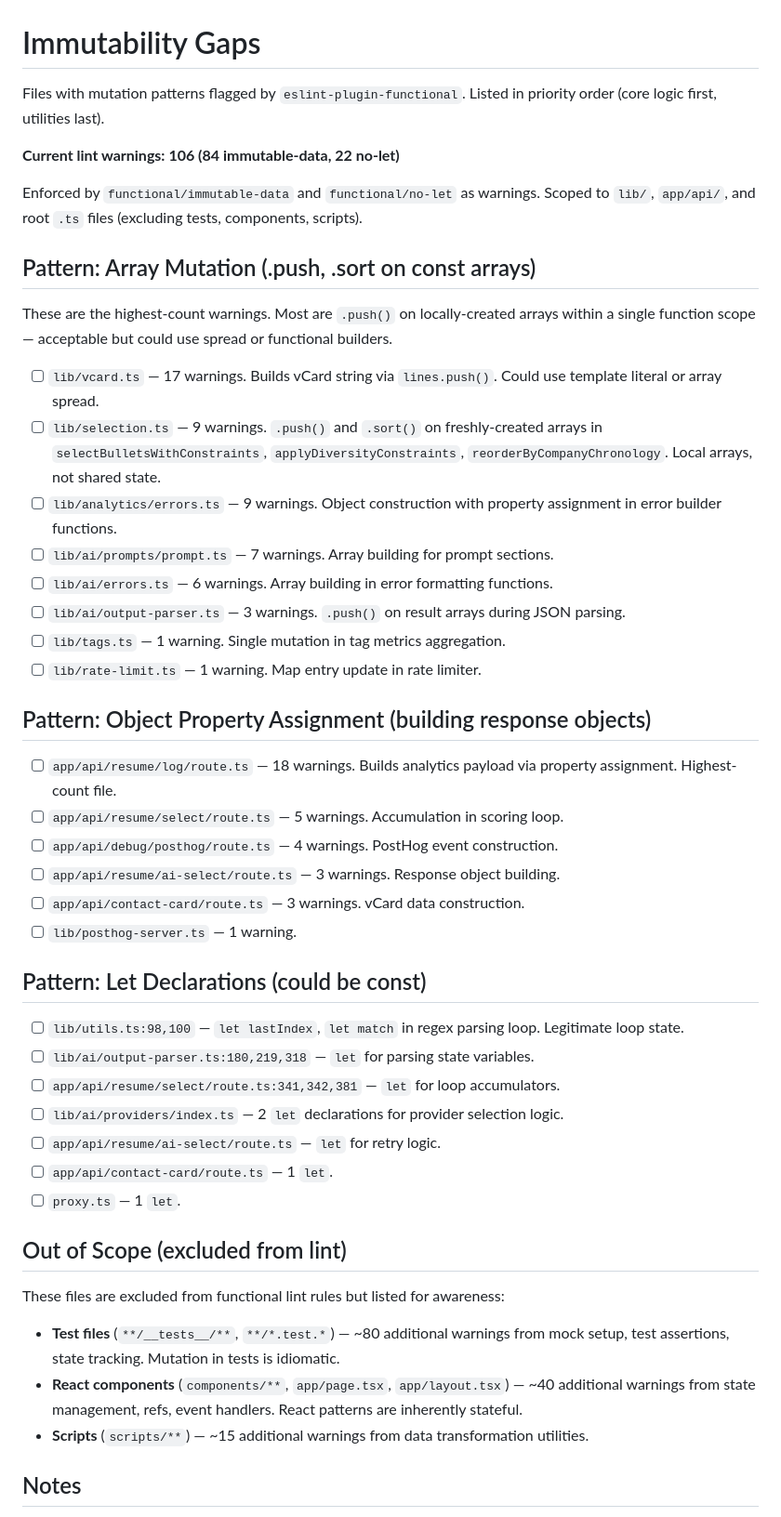
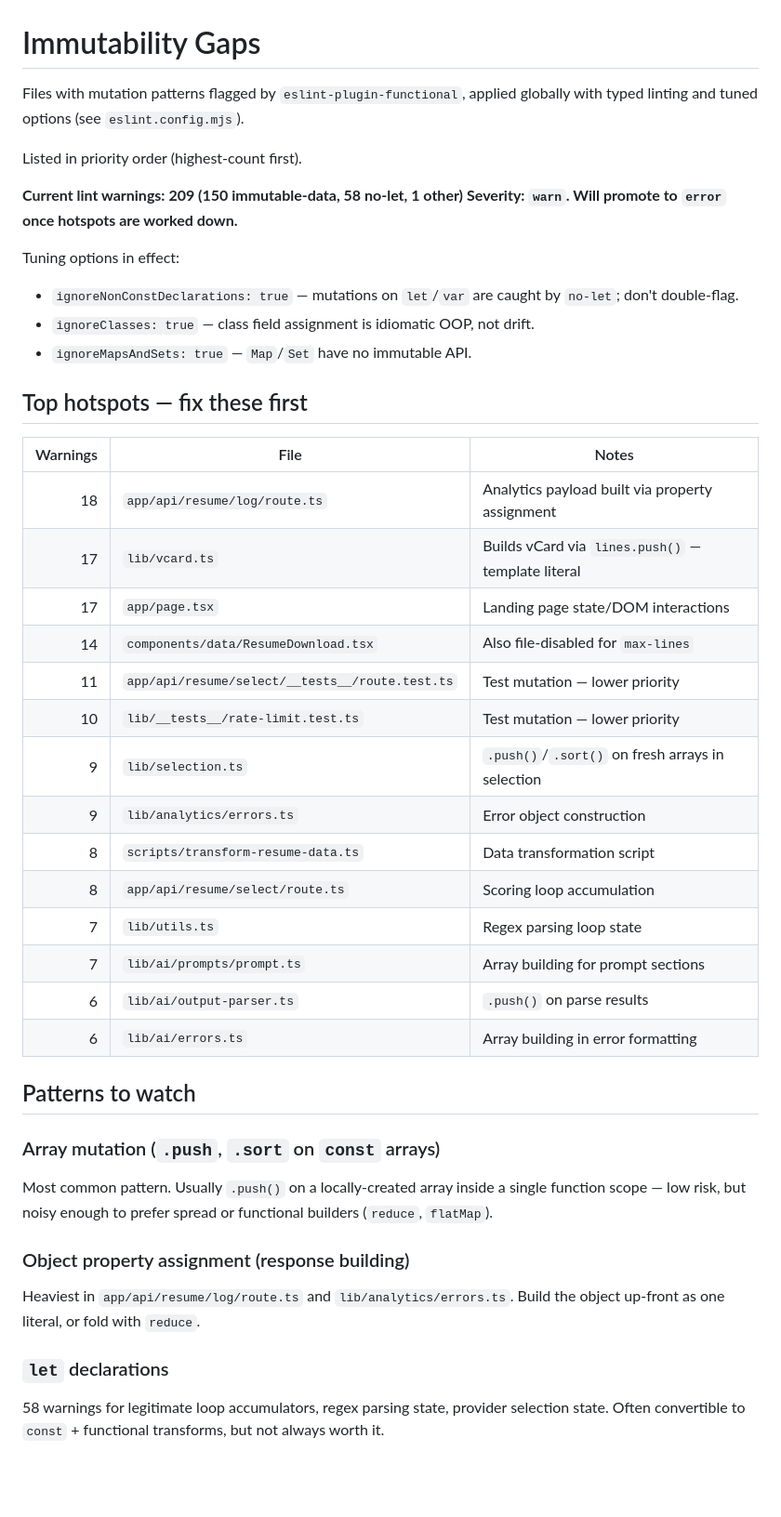
Before and after one commit to olliegilbey/resumate, a Markdown page: docs/IMMUTABILITY_GAPS.md, the part around one of its changes. Shown at 93% size. GitHub-like rendering; blank space fills up the shorter version.

```diff
--- a/docs/IMMUTABILITY_GAPS.md
+++ b/docs/IMMUTABILITY_GAPS.md
@@ -1,53 +1,55 @@
 # Immutability Gaps
 
-Files with mutation patterns flagged by `eslint-plugin-functional`.
-Listed in priority order (core logic first, utilities last).
+Files with mutation patterns flagged by `eslint-plugin-functional`, applied
+globally with typed linting and tuned options (see `eslint.config.mjs`).
 
-**Current lint warnings: 106 (84 immutable-data, 22 no-let)**
+Listed in priority order (highest-count first).
 
-Enforced by `functional/immutable-data` and `functional/no-let` as warnings.
-Scoped to `lib/`, `app/api/`, and root `.ts` files (excluding tests, components, scripts).
+**Current lint warnings: 209 (150 immutable-data, 58 no-let, 1 other)**
+**Severity: `warn`. Will promote to `error` once hotspots are worked down.**
 
-## Pattern: Array Mutation (.push, .sort on const arrays)
+Tuning options in effect:
 
-These are the highest-count warnings. Most are `.push()` on locally-created arrays
-within a single function scope — acceptable but could use spread or functional builders.
+- `ignoreNonConstDeclarations: true` — mutations on `let`/`var` are caught by
+  `no-let`; don't double-flag.
+- `ignoreClasses: true` — class field assignment is idiomatic OOP, not drift.
+- `ignoreMapsAndSets: true` — `Map`/`Set` have no immutable API.
 
-- [ ] `lib/vcard.ts` — 17 warnings. Builds vCard string via `lines.push()`. Could use template literal or array spread.
-- [ ] `lib/selection.ts` — 9 warnings. `.push()` and `.sort()` on freshly-created arrays in `selectBulletsWithConstraints`, `applyDiversityConstraints`, `reorderByCompanyChronology`. Local arrays, not shared state.
-- [ ] `lib/analytics/errors.ts` — 9 warnings. Object construction with property assignment in error builder functions.
-- [ ] `lib/ai/prompts/prompt.ts` — 7 warnings. Array building for prompt sections.
-- [ ] `lib/ai/errors.ts` — 6 warnings. Array building in error formatting functions.
-- [ ] `lib/ai/output-parser.ts` — 3 warnings. `.push()` on result arrays during JSON parsing.
-- [ ] `lib/tags.ts` — 1 warning. Single mutation in tag metrics aggregation.
-- [ ] `lib/rate-limit.ts` — 1 warning. Map entry update in rate limiter.
+## Top hotspots — fix these first
 
-## Pattern: Object Property Assignment (building response objects)
+| Warnings | File                                            | Notes                                              |
+| -------: | ----------------------------------------------- | -------------------------------------------------- |
+|       18 | `app/api/resume/log/route.ts`                   | Analytics payload built via property assignment    |
+|       17 | `lib/vcard.ts`                                  | Builds vCard via `lines.push()` — template literal |
+|       17 | `app/page.tsx`                                  | Landing page state/DOM interactions                |
+|       14 | `components/data/ResumeDownload.tsx`            | Also file-disabled for `max-lines`                 |
+|       11 | `app/api/resume/select/__tests__/route.test.ts` | Test mutation — lower priority                     |
+|       10 | `lib/__tests__/rate-limit.test.ts`              | Test mutation — lower priority                     |
+|        9 | `lib/selection.ts`                              | `.push()`/`.sort()` on fresh arrays in selection   |
+|        9 | `lib/analytics/errors.ts`                       | Error object construction                          |
+|        8 | `scripts/transform-resume-data.ts`              | Data transformation script                         |
+|        8 | `app/api/resume/select/route.ts`                | Scoring loop accumulation                          |
+|        7 | `lib/utils.ts`                                  | Regex parsing loop state                           |
+|        7 | `lib/ai/prompts/prompt.ts`                      | Array building for prompt sections                 |
+|        6 | `lib/ai/output-parser.ts`                       | `.push()` on parse results                         |
+|        6 | `lib/ai/errors.ts`                              | Array building in error formatting                 |
 
-- [ ] `app/api/resume/log/route.ts` — 18 warnings. Builds analytics payload via property assignment. Highest-count file.
-- [ ] `app/api/resume/select/route.ts` — 5 warnings. Accumulation in scoring loop.
-- [ ] `app/api/debug/posthog/route.ts` — 4 warnings. PostHog event construction.
-- [ ] `app/api/resume/ai-select/route.ts` — 3 warnings. Response object building.
-- [ ] `app/api/contact-card/route.ts` — 3 warnings. vCard data construction.
-- [ ] `lib/posthog-server.ts` — 1 warning.
+## Patterns to watch
 
-## Pattern: Let Declarations (could be const)
+### Array mutation (`.push`, `.sort` on `const` arrays)
 
-- [ ] `lib/utils.ts:98,100` — `let lastIndex`, `let match` in regex parsing loop. Legitimate loop state.
-- [ ] `lib/ai/output-parser.ts:180,219,318` — `let` for parsing state variables.
-- [ ] `app/api/resume/select/route.ts:341,342,381` — `let` for loop accumulators.
-- [ ] `lib/ai/providers/index.ts` — 2 `let` declarations for provider selection logic.
-- [ ] `app/api/resume/ai-select/route.ts` — `let` for retry logic.
-- [ ] `app/api/contact-card/route.ts` — 1 `let`.
-- [ ] `proxy.ts` — 1 `let`.
+Most common pattern. Usually `.push()` on a locally-created array inside a
+single function scope — low risk, but noisy enough to prefer spread or
+functional builders (`reduce`, `flatMap`).
 
-## Out of Scope (excluded from lint)
+### Object property assignment (response building)
 
-These files are excluded from functional lint rules but listed for awareness:
+Heaviest in `app/api/resume/log/route.ts` and `lib/analytics/errors.ts`.
+Build the object up-front as one literal, or fold with `reduce`.
 
-- **Test files** (`**/__tests__/**`, `**/*.test.*`) — ~80 additional warnings from mock setup, test assertions, state tracking. Mutation in tests is idiomatic.
-- **React components** (`components/**`, `app/page.tsx`, `app/layout.tsx`) — ~40 additional warnings from state management, refs, event handlers. React patterns are inherently stateful.
-- **Scripts** (`scripts/**`) — ~15 additional warnings from data transformation utilities.
+### `let` declarations
 
-## Notes
+58 warnings for legitimate loop accumulators, regex parsing state, provider
+selection state. Often convertible to `const` + functional transforms, but
+not always worth it.
 
```
Also changed, not shown: other parts of docs/IMMUTABILITY_GAPS.md (+18 -4 lines), AGENTS.md (+27 -0 lines).
